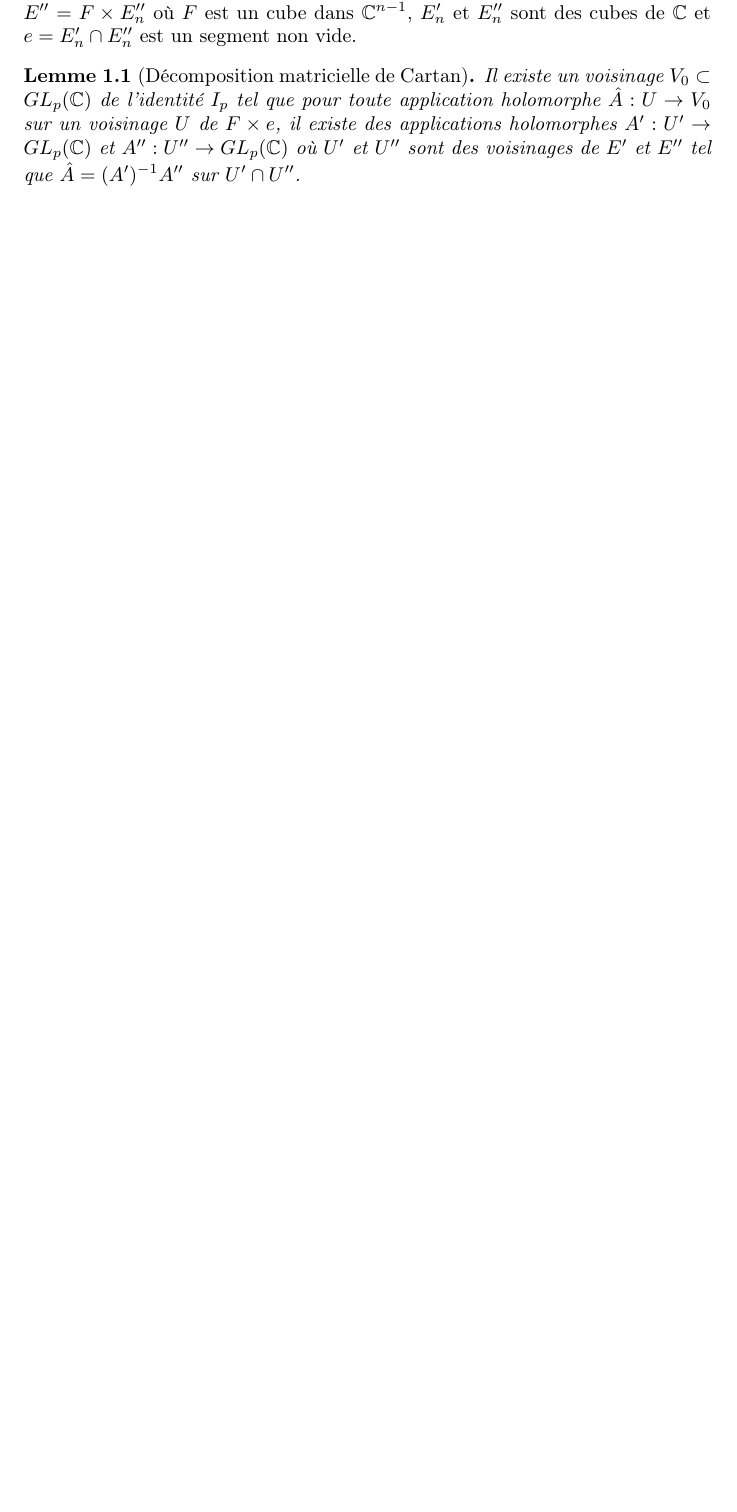
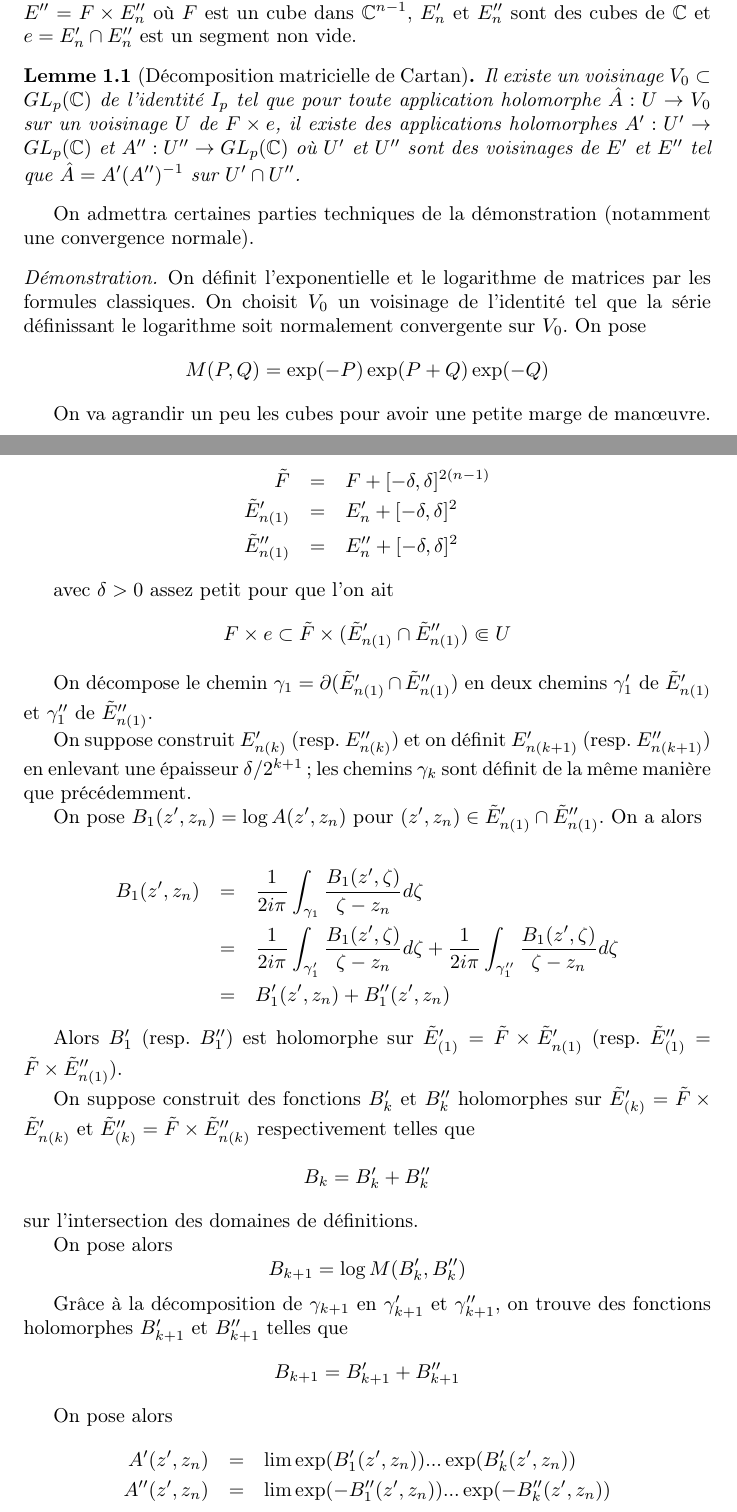
Before and after one commit to nicolasduhamel/sandbox, a LaTeX document (OkaCartan.tex): part of page 1 of 9 before the commit and two parts of pages 1 and 2 of 10 after it, the two joined at a grey line, cut so that both start at the same text, the shorter picture padded with empty space. Compiled offline with pdfLaTeX.

Commit message:
Lemme de Cartan

```diff
--- a/OkaCartan.tex
+++ b/OkaCartan.tex
@@ -40,5 +40,48 @@ Soit $\mathcal{F}$ un faisceau cohérent sur un domaine $\Omega \subset \mathbb{
 On va supposer que $E'$ et $E''$ sont des produits de segments réels et l'on dira que ce sont des cubes. On supposera de plus que $E'$ et $E''$ sont des cubes adjacents, c'est à dire qu'ils peuvent s'écrire sous la forme $E'=F \times E'_n$ et $E''=F \times E''_n$ où $F$ est un cube dans $\mathbb{C}^{n-1}$, $E'_n$ et $E''_n$ sont des cubes de $\mathbb{C}$ et $e=E'_n \cap E''_n$ est un segment non vide.
 
 \begin{lemme}[Décomposition matricielle de Cartan]
-Il existe un voisinage $V_0 \subset GL_p(\mathbb{C})$ de l'identité $I_p$ tel que pour toute application holomorphe $\hat{A} : U \to V_0$ sur un voisinage $U$ de $F \times e$, il existe des applications holomorphes $A' : U' \to GL_p(\mathbb{C})$ et $A'' : U'' \to GL_p(\mathbb{C})$ où $U'$ et $U''$ sont des voisinages de $E'$ et $E''$ tel que $\hat{A} = (A')^{-1}A''$ sur $U' \cap U''$.
+Il existe un voisinage $V_0 \subset GL_p(\mathbb{C})$ de l'identité $I_p$ tel que pour toute application holomorphe $\hat{A} : U \to V_0$ sur un voisinage $U$ de $F \times e$, il existe des applications holomorphes $A' : U' \to GL_p(\mathbb{C})$ et $A'' : U'' \to GL_p(\mathbb{C})$ où $U'$ et $U''$ sont des voisinages de $E'$ et $E''$ tel que $\hat{A} = A'(A'')^{-1}$ sur $U' \cap U''$.
 \end{lemme}
+
+On admettra certaines parties techniques de la démonstration (notamment une convergence normale).
+
+\begin{proof}
+On définit l'exponentielle et le logarithme de matrices par les formules classiques. On choisit $V_0$ un voisinage de l'identité tel que la série définissant le logarithme soit normalement convergente sur $V_0$. On pose
+$$M(P, Q) =  \exp(-P)\exp(P+Q)\exp(-Q)$$
+
+On va agrandir un peu les cubes pour avoir une petite marge de manœuvre. On pose
+\begin{eqnarray}
+\nonumber \tilde{F} &=& F + [-\delta,\delta]^{2(n-1)} \\
+\nonumber \tilde{E}'_{n(1)} &=& E'_n + [-\delta,\delta]^2 \\
+\nonumber \tilde{E}''_{n(1)} &=& E''_n + [-\delta,\delta]^2
+\end{eqnarray}
+
+avec $\delta > 0$ assez petit pour que l'on ait
+$$F \times e \subset \tilde{F} \times (\tilde{E}'_{n(1)} \cap \tilde{E}''_{n(1)}) \Subset U$$
+
+On décompose le chemin $\gamma_1 = \partial(\tilde{E}'_{n(1)} \cap \tilde{E}''_{n(1)})$ en deux chemins $\gamma'_1$ de $\tilde{E}'_{n(1)}$ et $\gamma''_1$ de $\tilde{E}''_{n(1)}$.
+
+On suppose construit $E'_{n(k)}$ (resp. $E''_{n(k)}$) et on définit $E'_{n(k+1)}$ (resp. $E''_{n(k+1)}$) en enlevant une épaisseur $\delta/2^{k+1}$; les chemins $\gamma_k$ sont définit de la même manière que précédemment.
+
+On pose $B_1(z', z_n)=\log A(z',z_n)$ pour $(z', z_n) \in \tilde{E}'_{n(1)} \cap \tilde{E}''_{n(1)}$. On a alors
+
+\begin{eqnarray}
+\nonumber B_1(z', z_n) &=& \frac{1}{2i\pi} \int_{\gamma_{1}} \frac{B_1(z', \zeta)}{\zeta - z_n} d\zeta \\
+\nonumber &=& \frac{1}{2i\pi} \int_{\gamma'_{1}} \frac{B_1(z', \zeta)}{\zeta - z_n} d\zeta + \frac{1}{2i\pi} \int_{\gamma''_{1}} \frac{B_1(z', \zeta)}{\zeta - z_n} d\zeta \\
+\nonumber &=& B'_1(z', z_n) + B''_1(z', z_n)
+\end{eqnarray}
+
+Alors $B'_1$ (resp. $B''_1$) est holomorphe sur $\tilde{E}'_{(1)}=\tilde{F} \times \tilde{E}'_{n(1)}$ (resp. $\tilde{E}''_{(1)}=\tilde{F} \times \tilde{E}''_{n(1)}$).
+
+On suppose construit des fonctions $B'_k$ et $B''_k$ holomorphes sur $\tilde{E}'_{(k)}=\tilde{F} \times \tilde{E}'_{n(k)}$ et $\tilde{E}''_{(k)}=\tilde{F} \times \tilde{E}''_{n(k)}$ respectivement telles que $$B_k = B'_k + B''_k$$
+sur l'intersection des domaines de définitions.
+
+On pose alors $$B_{k+1}=\log M(B'_k, B''_k)$$
+
+Grâce à la décomposition de $\gamma_{k+1}$ en $\gamma'_{k+1}$ et $\gamma''_{k+1}$, on trouve des fonctions holomorphes $B'_{k+1}$ et $B''_{k+1}$ telles que $$B_{k+1} = B'_{k+1} + B''_{k+1}$$
+
+On pose alors
+\begin{eqnarray}
+\nonumber A'(z', z_n) &=& \lim \exp(B'_1(z',z_n))...\exp(B'_k(z', z_n)) \\
+\nonumber A''(z', z_n) &=& \lim \exp(-B''_1(z',z_n))...\exp(-B''_k(z', z_n))
+\end{eqnarray}
```
Also changed, not shown: OkaCartan.pdf, OkaCartan.tex (18 more changed lines).
